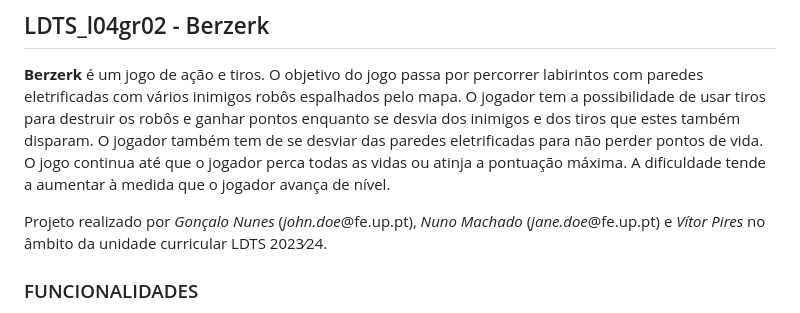
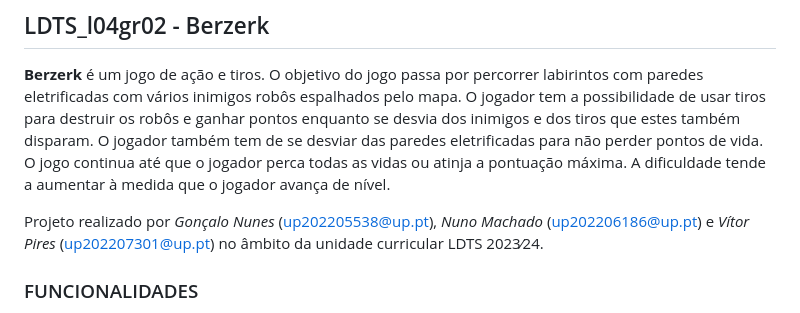
Before and after one commit to Slyfenon/feup-ltw-berzerk, a Markdown page: docs/README.md, the part around the change. Rendered like a GitHub page.

Commit message:
updated emails

```diff
--- a/docs/README.md
+++ b/docs/README.md
@@ -3,7 +3,7 @@
 **Berzerk** é um jogo de ação e tiros. O objetivo do jogo passa por percorrer labirintos com paredes eletrificadas com vários inimigos robôs espalhados pelo mapa. O jogador tem a possibilidade de usar tiros para destruir os robôs e ganhar pontos enquanto se desvia dos inimigos e dos tiros que estes também disparam. O jogador também tem de se desviar das paredes eletrificadas para não perder pontos de vida. O jogo continua até que o jogador perca todas as vidas ou atinja a pontuação máxima. A dificuldade tende a aumentar à medida que o jogador avança de nível.
 
 
-Projeto realizado por *Gonçalo Nunes* (*john.doe*@fe.up.pt), *Nuno Machado* (*jane.doe*@fe.up.pt) e *Vítor Pires* no âmbito da unidade curricular LDTS 2023⁄24.
+Projeto realizado por *Gonçalo Nunes* (up202205538@up.pt), *Nuno Machado* (up202206186@up.pt) e *Vítor Pires* (up202207301@up.pt) no âmbito da unidade curricular LDTS 2023⁄24.
 
 ### FUNCIONALIDADES
 
```
